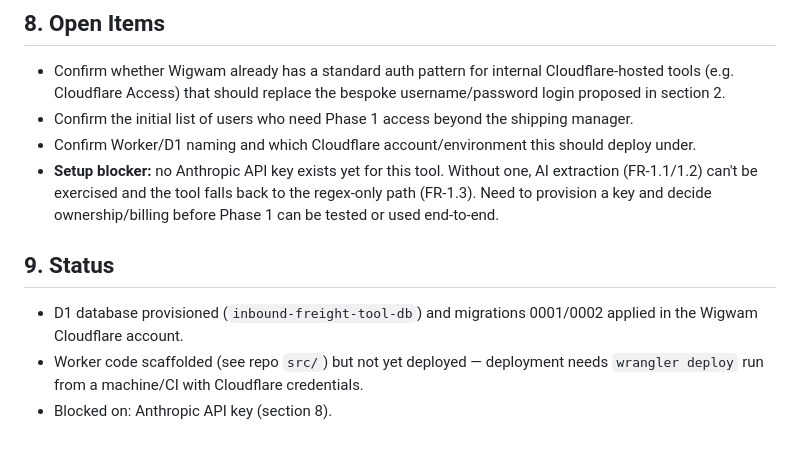
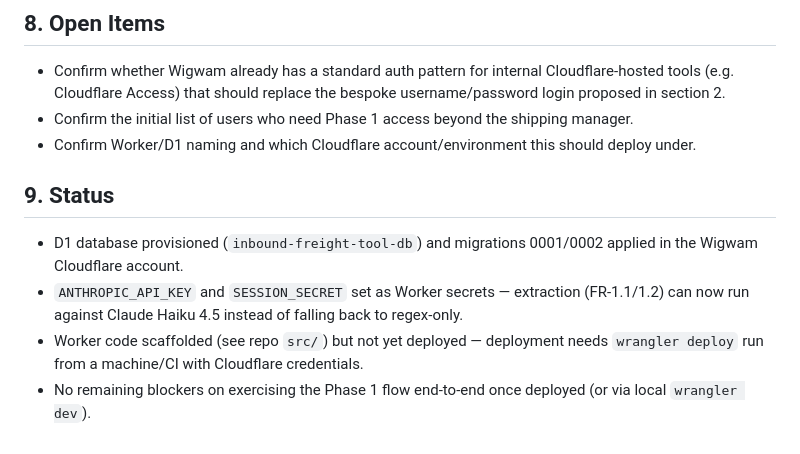
Before and after one commit to cchesebro-prog/Inbound-frieght-tool, a Markdown page: PHASE1_BUILD_PLAN.md, the part around the change. Drawn GitHub-style.

Commit message:
Clear Anthropic API key setup blocker in build plan status
ANTHROPIC_API_KEY and SESSION_SECRET are now set as Worker secrets;
no remaining blockers on exercising Phase 1 end-to-end.

```diff
--- a/PHASE1_BUILD_PLAN.md
+++ b/PHASE1_BUILD_PLAN.md
@@ -144,10 +144,10 @@ Phase 3 will add `po_number_raw`, `po_number_matched`, `po_line_id`, and `po_rec
 - Confirm whether Wigwam already has a standard auth pattern for internal Cloudflare-hosted tools (e.g. Cloudflare Access) that should replace the bespoke username/password login proposed in section 2.
 - Confirm the initial list of users who need Phase 1 access beyond the shipping manager.
 - Confirm Worker/D1 naming and which Cloudflare account/environment this should deploy under.
-- **Setup blocker:** no Anthropic API key exists yet for this tool. Without one, AI extraction (FR-1.1/1.2) can't be exercised and the tool falls back to the regex-only path (FR-1.3). Need to provision a key and decide ownership/billing before Phase 1 can be tested or used end-to-end.
 
 ## 9. Status
 
 - D1 database provisioned (`inbound-freight-tool-db`) and migrations 0001/0002 applied in the Wigwam Cloudflare account.
+- `ANTHROPIC_API_KEY` and `SESSION_SECRET` set as Worker secrets — extraction (FR-1.1/1.2) can now run against Claude Haiku 4.5 instead of falling back to regex-only.
 - Worker code scaffolded (see repo `src/`) but not yet deployed — deployment needs `wrangler deploy` run from a machine/CI with Cloudflare credentials.
-- Blocked on: Anthropic API key (section 8).
+- No remaining blockers on exercising the Phase 1 flow end-to-end once deployed (or via local `wrangler dev`).
```
